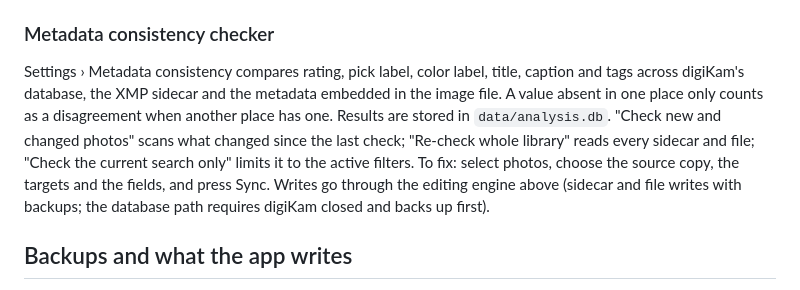
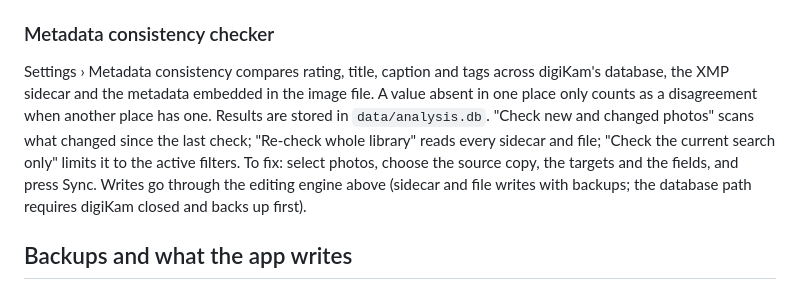
Before and after one commit to avandeputte/digikam-viewer, a Markdown page: README.md, the part around the change. GitHub-like rendering.

Commit message:
README: consistency checker fields

```diff
--- a/README.md
+++ b/README.md
@@ -93,7 +93,7 @@ Tags › "Manage tags" adds controls to create, rename, move (drag onto a parent
 
 ### Metadata consistency checker
 
-Settings › Metadata consistency compares rating, pick label, color label, title, caption and tags across digiKam's database, the XMP sidecar and the metadata embedded in the image file. A value absent in one place only counts as a disagreement when another place has one. Results are stored in `data/analysis.db`. "Check new and changed photos" scans what changed since the last check; "Re-check whole library" reads every sidecar and file; "Check the current search only" limits it to the active filters. To fix: select photos, choose the source copy, the targets and the fields, and press Sync. Writes go through the editing engine above (sidecar and file writes with backups; the database path requires digiKam closed and backs up first).
+Settings › Metadata consistency compares rating, title, caption and tags across digiKam's database, the XMP sidecar and the metadata embedded in the image file. A value absent in one place only counts as a disagreement when another place has one. Results are stored in `data/analysis.db`. "Check new and changed photos" scans what changed since the last check; "Re-check whole library" reads every sidecar and file; "Check the current search only" limits it to the active filters. To fix: select photos, choose the source copy, the targets and the fields, and press Sync. Writes go through the editing engine above (sidecar and file writes with backups; the database path requires digiKam closed and backs up first).
 
 ## Backups and what the app writes
 
```
